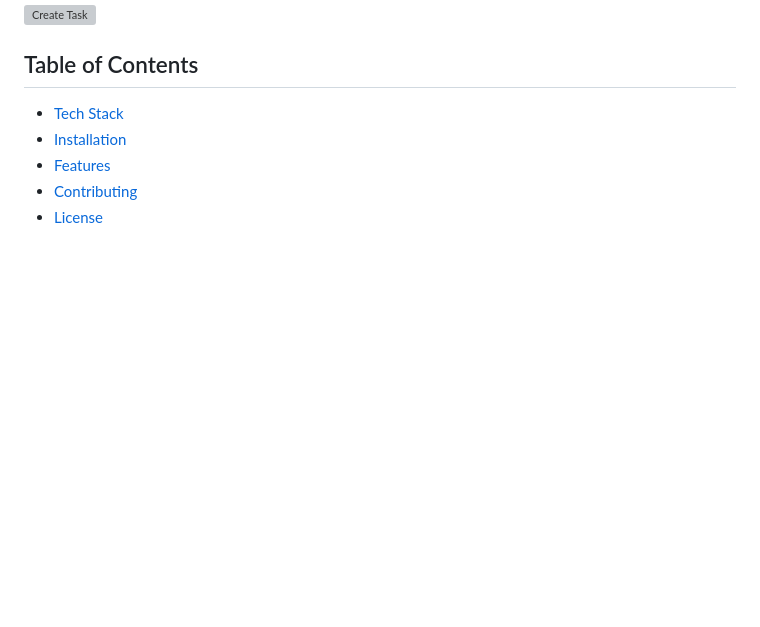
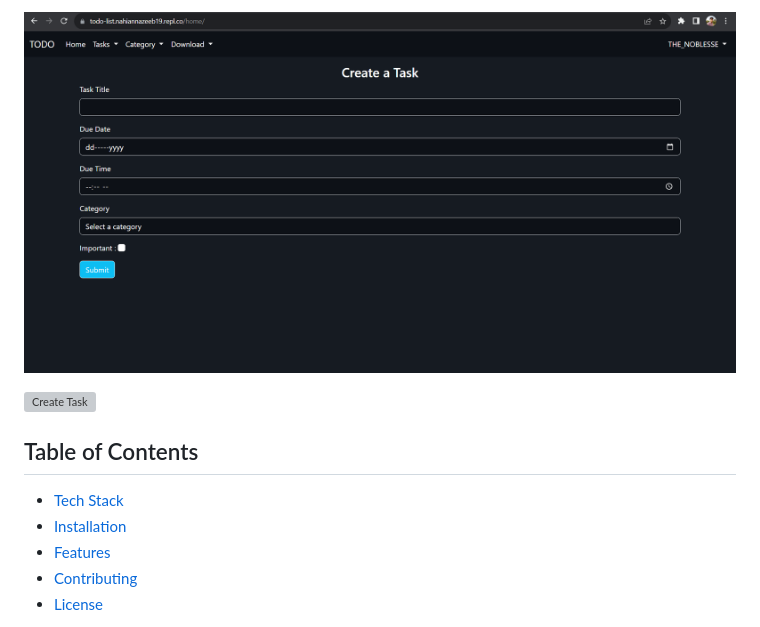
Before and after one commit to NAHIAN-19/Todo-List-Django, a Markdown page: README.md, the part around one of its changes. GitHub-like rendering; blank space fills up the shorter version; grey boxes are pictures that could not be loaded.

```diff
--- a/README.md
+++ b/README.md
@@ -3,4 +2,5 @@
 
+![Create Task](https://github.com/NAHIAN-19/Todo-List-Django/blob/main/Screenshots/Create_task.png "Create Task")
 
 ![Create Task](https://github.com/NAHIAN-19/Todo-List-Django/blob/master/Screenshots/create-task.png "Create Task")
 
```
Also changed, not shown: other parts of README.md (+0 -1 lines).
